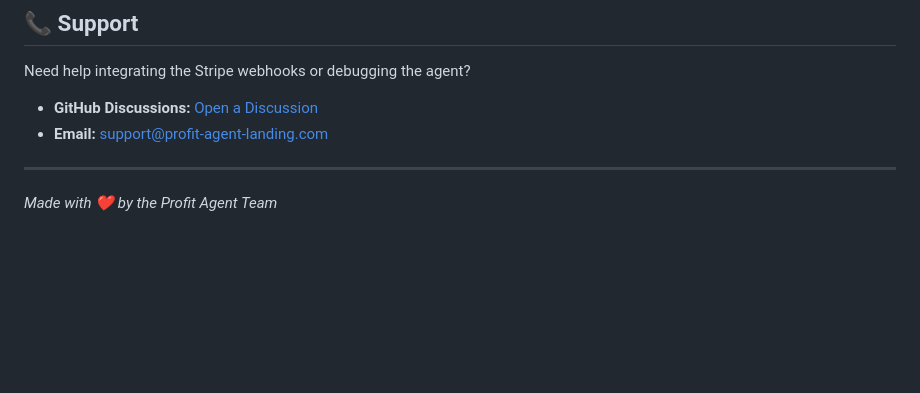
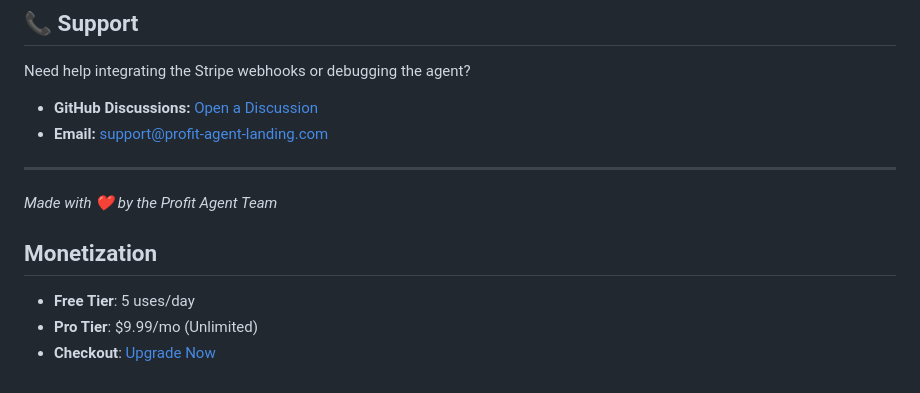
Before and after one commit to 77svene/profit-agent-landing, a Markdown page: README.md, the part around the change. Drawn GitHub-style; blank space fills up the shorter version.

Commit message:
Update README with Free Tier + Stripe (Tick 780)

```diff
--- a/README.md
+++ b/README.md
@@ -102,3 +102,8 @@ Need help integrating the Stripe webhooks or debugging the agent?
 ---
 
 *Made with ❤️ by the Profit Agent Team*
+
+## Monetization
+- **Free Tier**: 5 uses/day
+- **Pro Tier**: $9.99/mo (Unlimited)
+- **Checkout**: [Upgrade Now](https://gumroad.com/l/profit-agent-pro)
```
